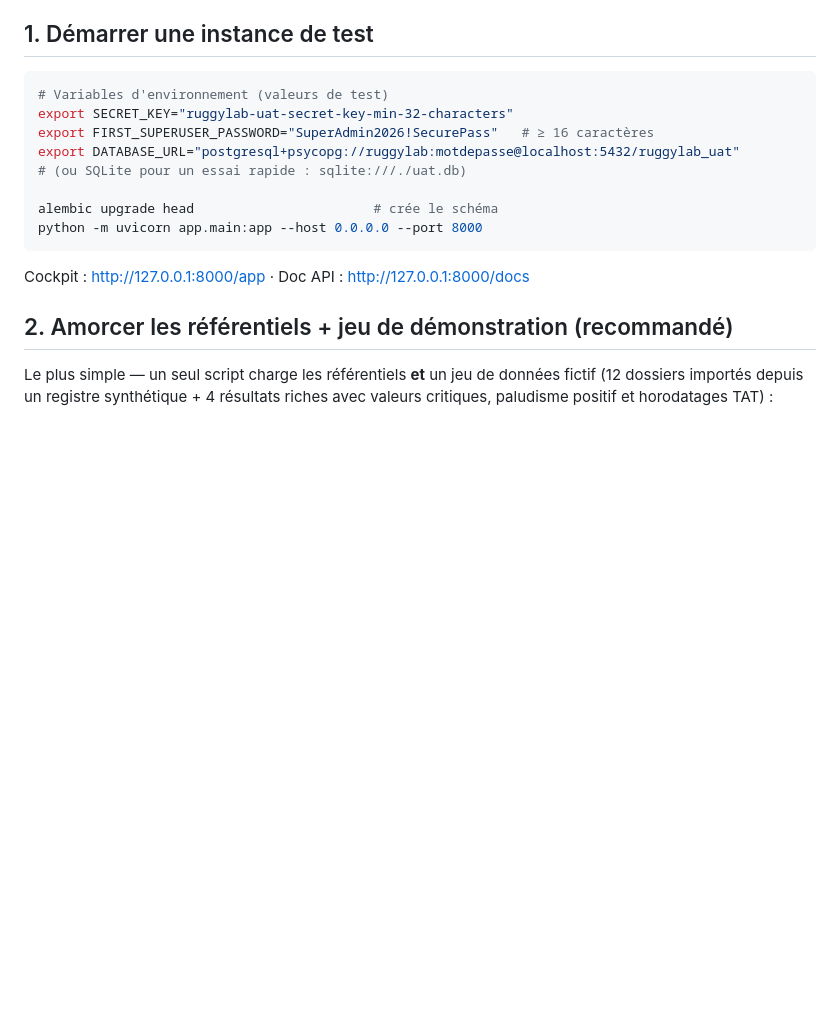
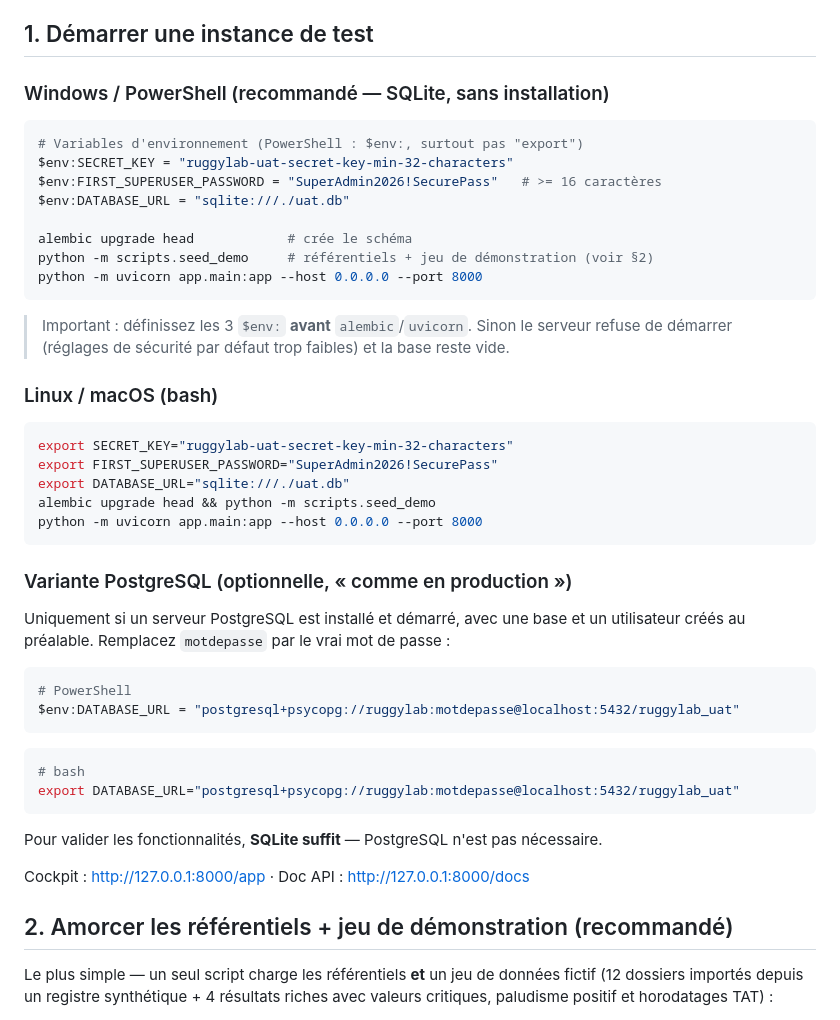
Before and after one commit to rommellnelson-ux/ruggylab-os, a Markdown page: docs/UAT.md, the part around the change. Rendered like a GitHub page; blank space fills up the shorter version.

Commit message:
docs(uat): PowerShell + SQLite en premier (Windows), PostgreSQL en option
Évite la confusion 'export' (bash) vs '$env:' (PowerShell) et clarifie que
SQLite suffit pour l'UAT ; PostgreSQL devient une variante optionnelle.

Co-Authored-By: Claude Opus 4.8 <noreply@anthropic.com>

````diff
--- a/docs/UAT.md
+++ b/docs/UAT.md
@@ -6,16 +6,48 @@ cloisonnée, comptes nominatifs, audit activé.
 
 ## 1. Démarrer une instance de test
 
-```bash
-# Variables d'environnement (valeurs de test)
-export SECRET_KEY="ruggylab-uat-secret-key-min-32-characters"
-export FIRST_SUPERUSER_PASSWORD="SuperAdmin2026!SecurePass"   # ≥ 16 caractères
-export DATABASE_URL="postgresql+psycopg://ruggylab:motdepasse@localhost:5432/ruggylab_uat"
-# (ou SQLite pour un essai rapide : sqlite:///./uat.db)
+### Windows / PowerShell (recommandé — SQLite, sans installation)
 
-alembic upgrade head                       # crée le schéma
+```powershell
+# Variables d'environnement (PowerShell : $env:, surtout pas "export")
+$env:SECRET_KEY = "ruggylab-uat-secret-key-min-32-characters"
+$env:FIRST_SUPERUSER_PASSWORD = "SuperAdmin2026!SecurePass"   # >= 16 caractères
+$env:DATABASE_URL = "sqlite:///./uat.db"
+
+alembic upgrade head            # crée le schéma
+python -m scripts.seed_demo     # référentiels + jeu de démonstration (voir §2)
 python -m uvicorn app.main:app --host 0.0.0.0 --port 8000
 ```
+
+> Important : définissez les 3 `$env:` **avant** `alembic`/`uvicorn`. Sinon le
+> serveur refuse de démarrer (réglages de sécurité par défaut trop faibles) et
+> la base reste vide.
+
+### Linux / macOS (bash)
+
+```bash
+export SECRET_KEY="ruggylab-uat-secret-key-min-32-characters"
+export FIRST_SUPERUSER_PASSWORD="SuperAdmin2026!SecurePass"
+export DATABASE_URL="sqlite:///./uat.db"
+alembic upgrade head && python -m scripts.seed_demo
+python -m uvicorn app.main:app --host 0.0.0.0 --port 8000
+```
+
+### Variante PostgreSQL (optionnelle, « comme en production »)
+
+Uniquement si un serveur PostgreSQL est installé et démarré, avec une base et un
+utilisateur créés au préalable. Remplacez `motdepasse` par le vrai mot de passe :
+
+```powershell
+# PowerShell
+$env:DATABASE_URL = "postgresql+psycopg://ruggylab:motdepasse@localhost:5432/ruggylab_uat"
+```
+```bash
+# bash
+export DATABASE_URL="postgresql+psycopg://ruggylab:motdepasse@localhost:5432/ruggylab_uat"
+```
+
+Pour valider les fonctionnalités, **SQLite suffit** — PostgreSQL n'est pas nécessaire.
 
 Cockpit : http://127.0.0.1:8000/app · Doc API : http://127.0.0.1:8000/docs
 
````
